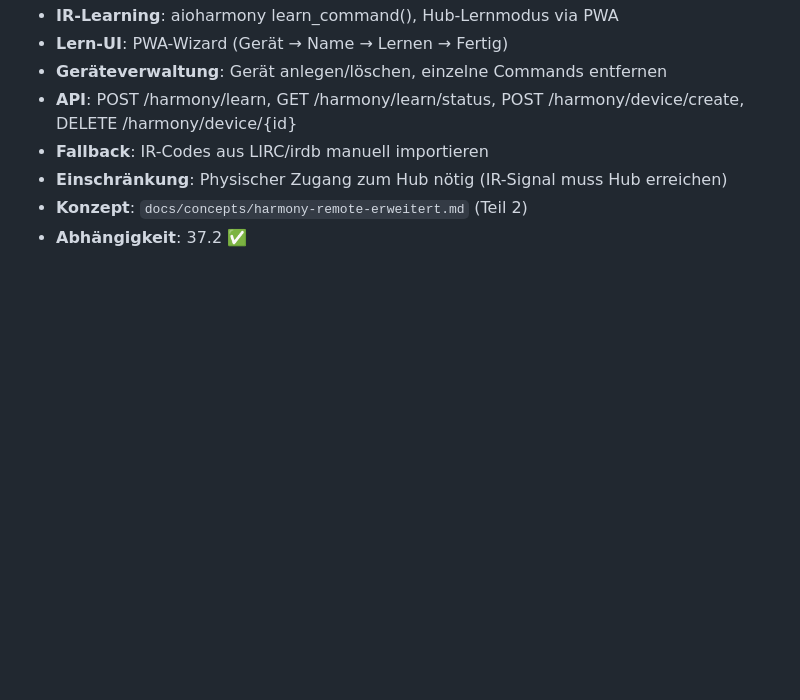
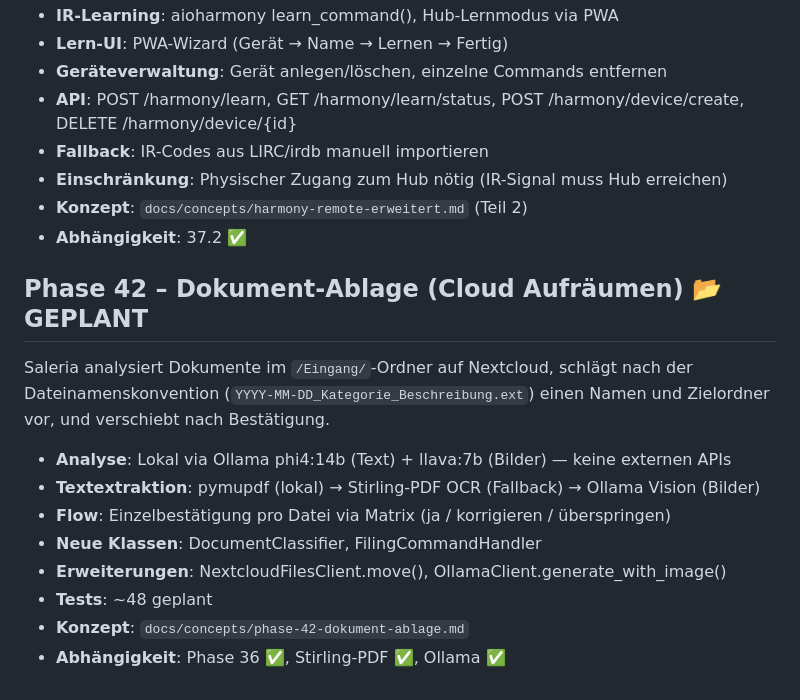
Before and after one commit to leratos/Elder-Berry, a Markdown page: docs/PROJECT_ROADMAP.md, the part around the change. GitHub-like rendering; blank space fills up the shorter version.

Commit message:
feat: add Phase 42 – Dokument-Ablage with document analysis and filing features

```diff
--- a/docs/PROJECT_ROADMAP.md
+++ b/docs/PROJECT_ROADMAP.md
@@ -699,3 +699,19 @@ Setzt Phase 37.2 (Szenen-Engine) voraus und physischen Zugang zum Hub.
 - **Einschränkung**: Physischer Zugang zum Hub nötig (IR-Signal muss Hub erreichen)
 - **Konzept**: `docs/concepts/harmony-remote-erweitert.md` (Teil 2)
 - **Abhängigkeit**: 37.2 ✅
+
+
+## Phase 42 – Dokument-Ablage (Cloud Aufräumen) 📂 GEPLANT
+
+Saleria analysiert Dokumente im `/Eingang/`-Ordner auf Nextcloud, schlägt
+nach der Dateinamenskonvention (`YYYY-MM-DD_Kategorie_Beschreibung.ext`)
+einen Namen und Zielordner vor, und verschiebt nach Bestätigung.
+
+- **Analyse**: Lokal via Ollama phi4:14b (Text) + llava:7b (Bilder) — keine externen APIs
+- **Textextraktion**: pymupdf (lokal) → Stirling-PDF OCR (Fallback) → Ollama Vision (Bilder)
+- **Flow**: Einzelbestätigung pro Datei via Matrix (ja / korrigieren / überspringen)
+- **Neue Klassen**: DocumentClassifier, FilingCommandHandler
+- **Erweiterungen**: NextcloudFilesClient.move(), OllamaClient.generate_with_image()
+- **Tests**: ~48 geplant
+- **Konzept**: `docs/concepts/phase-42-dokument-ablage.md`
+- **Abhängigkeit**: Phase 36 ✅, Stirling-PDF ✅, Ollama ✅
```
